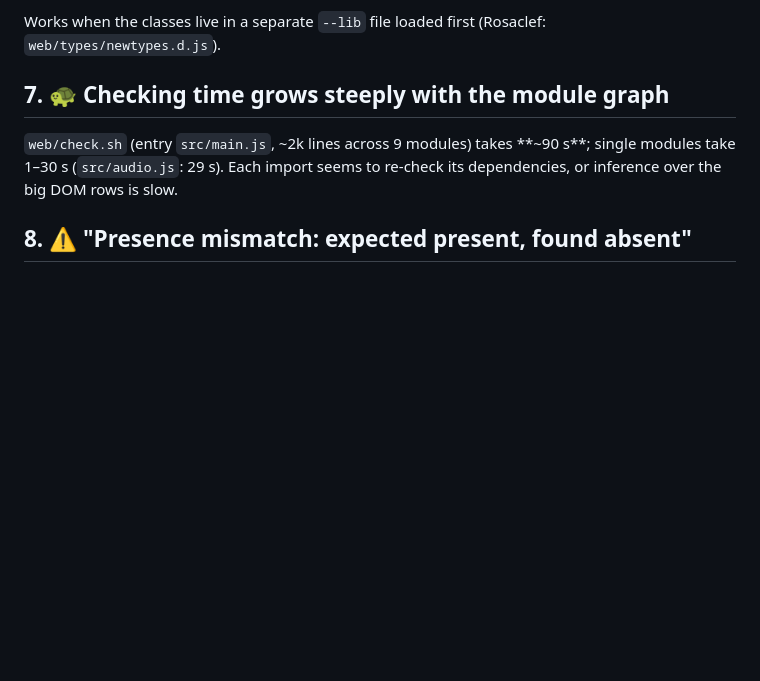
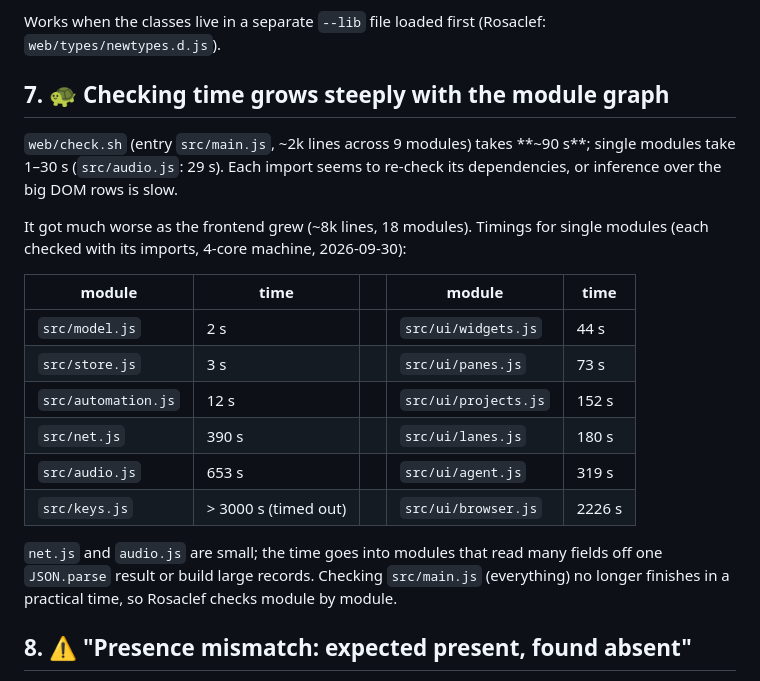
Before and after one commit to sinelaw/rosaclef, a Markdown page: docs/inty-notes.md, the part around the change. GitHub-like rendering; blank space fills up the shorter version.

Commit message:
docs: inty checking times on the merged frontend
Co-Authored-By: Claude Opus 5.5 <noreply@anthropic.com>
Claude-Session: https://claude.ai/code/session_01LJ9Q8vzDaSdneJLqqzyWhP

```diff
--- a/docs/inty-notes.md
+++ b/docs/inty-notes.md
@@ -77,6 +77,23 @@ Works when the classes live in a separate `--lib` file loaded first
 **~90 s**; single modules take 1–30 s (`src/audio.js`: 29 s). Each import
 seems to re-check its dependencies, or inference over the big DOM rows is slow.
 
+It got much worse as the frontend grew (~8k lines, 18 modules). Timings for
+single modules (each checked with its imports, 4-core machine, 2026-09-30):
+
+| module | time | | module | time |
+|---|---|---|---|---|
+| `src/model.js` | 2 s | | `src/ui/widgets.js` | 44 s |
+| `src/store.js` | 3 s | | `src/ui/panes.js` | 73 s |
+| `src/automation.js` | 12 s | | `src/ui/projects.js` | 152 s |
+| `src/net.js` | 390 s | | `src/ui/lanes.js` | 180 s |
+| `src/audio.js` | 653 s | | `src/ui/agent.js` | 319 s |
+| `src/keys.js` | > 3000 s (timed out) | | `src/ui/browser.js` | 2226 s |
+
+`net.js` and `audio.js` are small; the time goes into modules that read
+many fields off one `JSON.parse` result or build large records. Checking
+`src/main.js` (everything) no longer finishes in a practical time, so
+Rosaclef checks module by module.
+
 ## 8. ⚠️ "Presence mismatch: expected present, found absent"
 
 Reported at `console.log(mount, play)` in `main.js` although the cause is
```
